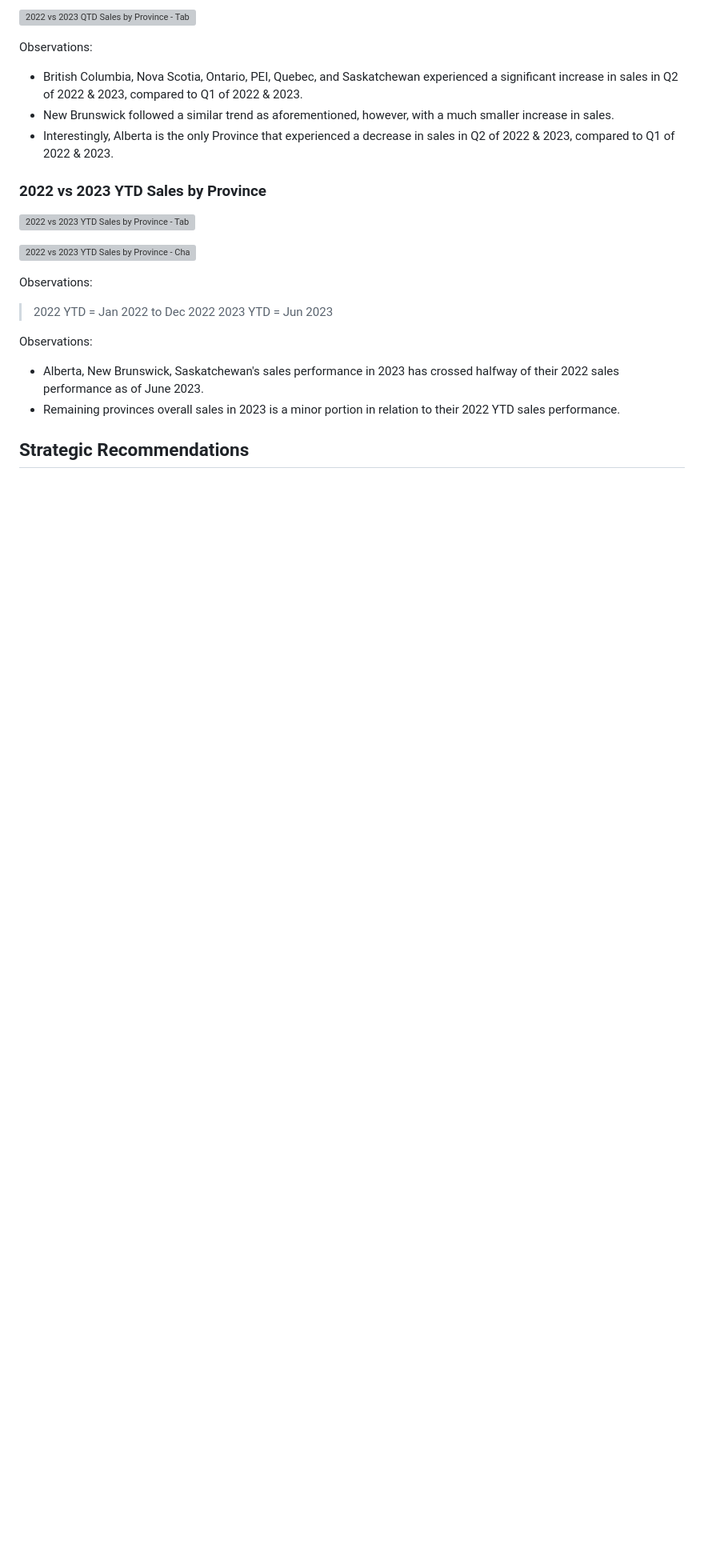
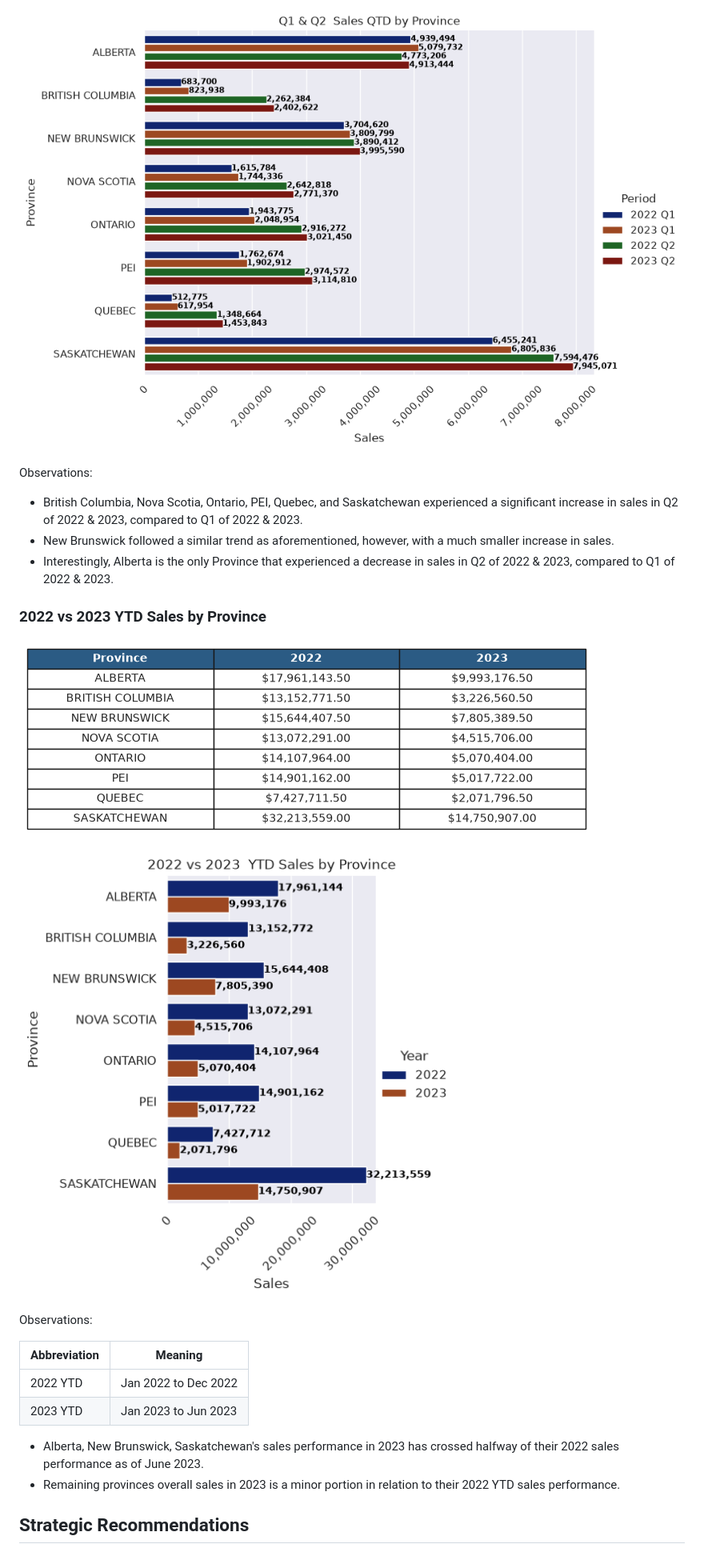
Before and after one commit to kjeshang/Sales_Data_Analysis, a Markdown page: README.md, the part around one of its changes. Shown at 80% size. GitHub-like rendering; pictures changed too: images/2_Q1_Q2_2022_2023_QTD-Chart.png (added), images/3_2022_2023_YTD-Chart.png (added), images/3_2022_2023_YTD-Table.png (added); blank space fills up the shorter version; grey boxes are pictures that could not be loaded.

```diff
--- a/README.md
+++ b/README.md
@@ -27,5 +27,5 @@ Observations:
 
-![2022 vs 2023 QTD Sales by Province - Table]()
+![2022 vs 2023 QTD Sales by Province - Table](images/2_Q1_Q2_2022_2023_QTD-Chart.png)
 
 Observations:
 * British Columbia, Nova Scotia, Ontario, PEI, Quebec, and Saskatchewan experienced a significant increase in sales in Q2 of 2022 & 2023, compared to Q1 of 2022 & 2023.
@@ -34,15 +34,17 @@ Observations:
 
 ### 2022 vs 2023 YTD Sales by Province
 
-![2022 vs 2023 YTD Sales by Province - Table]()
+![2022 vs 2023 YTD Sales by Province - Table](images/3_2022_2023_YTD-Table.png)
 
-![2022 vs 2023 YTD Sales by Province - Chart]()
+![2022 vs 2023 YTD Sales by Province - Chart](images/3_2022_2023_YTD-Chart.png)
 
 Observations:
-> 2022 YTD = Jan 2022 to Dec 2022
-> 2023 YTD = Jun 2023
 
-Observations:
+|Abbreviation|Meaning|
+|--|--|
+|2022 YTD|Jan 2022 to Dec 2022|
+|2023 YTD|Jan 2023 to Jun 2023|
+
 * Alberta, New Brunswick, Saskatchewan's sales performance in 2023 has crossed halfway of their 2022 sales performance as of June 2023.
 * Remaining provinces overall sales in 2023 is a minor portion in relation to their 2022 YTD sales performance.
 
```
Also changed, not shown: other parts of README.md (+3 -3 lines), images/1_June_2022_2023-Chart.png (added), images/1_June_2022_2023-Table.png (added), images/2_Q1_Q2_2022_2023_QTD-Table.png (added).
